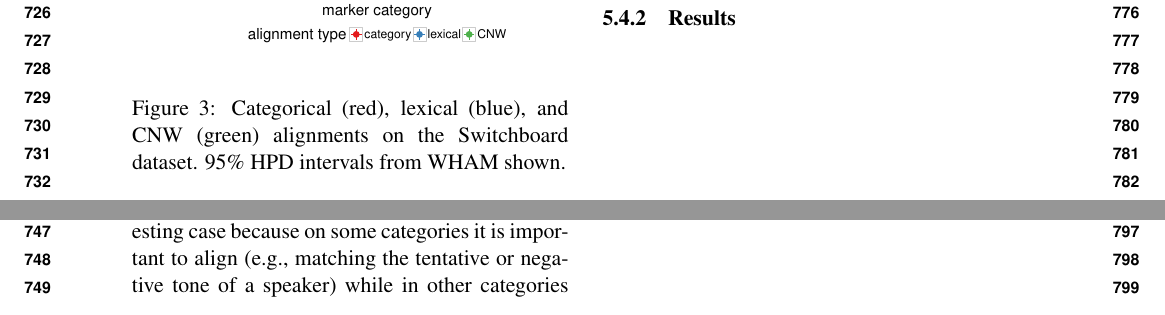
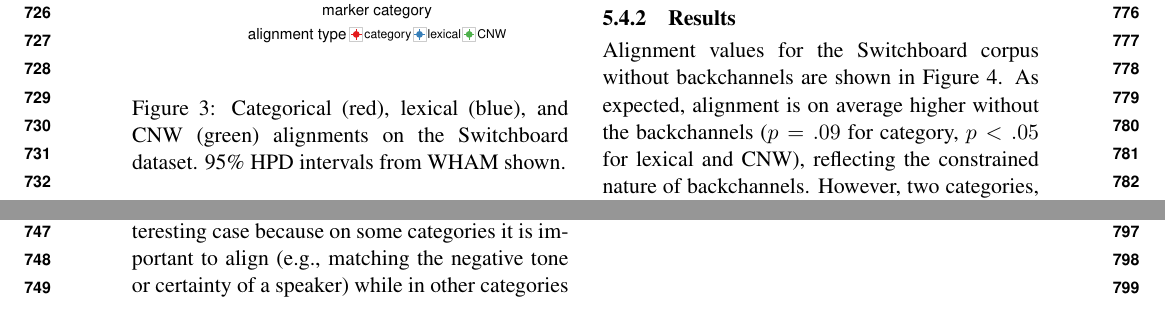
Before and after one commit to langcog/disc_align, a LaTeX paper (acl2016/acl2016-alignment.tex): two parts of page 8 of 10, joined at a grey line, cut so that both start at the same text. Compiled offline with pdfLaTeX.

Commit message:
update tex

```diff
--- a/acl2016/acl2016-alignment.tex
+++ b/acl2016/acl2016-alignment.tex
@@ -317,7 +317,7 @@ The second experiment examines how alignment differs depending on discourse act.
 \subsubsection{Discourse Acts}
 Different messages within a discourse serve different purposes, and this affects both their linguistic structure and their relationship with neighboring messages.  A simple yes/no question is likely to receive a short, constrained reply, while a statement of an opinion is more likely to yield a longer reply. In addition, different types of messages can either introduce new information to the conversation (e.g., statements, questions, offers) or look back at existing information (e.g., acknowledgments, reformulations, yes/no answers). We hypothesize that alignment will be substantially different depending on the discourse act, as speakers' conversational goals vary.
 
-We focus on a particular kind of discourse act, the backchannel \cite{Yngve1970}. Backchannels are highly common in Switchboard, accounting for almost 20\% of utterances, and include utterances such as single words signaling understanding or misunderstanding (\textit{yeah, uh-huh}) and simple messages expressing mild emotional resonance (\textit{It must have been tough}).  Backchannels are a particularly interesting case because on some categories it is important to align (e.g., matching the tentative or negative tone of a speaker) while in other categories it may be very difficult (e.g., backchannels rarely contain quantifiers or prepositions).
+We focus on a particular kind of discourse act, the backchannel \cite{Yngve1970}. Backchannels are highly common in Switchboard, accounting for almost 20\% of utterances, and include utterances such as single words signaling understanding or misunderstanding (\textit{yeah, uh-huh}) and simple messages expressing mild emotional resonance (\textit{It must have been tough}).  Backchannels are a particularly interesting case because on some categories it is important to align (e.g., matching the negative tone or certainty of a speaker) while in other categories it may be very difficult (e.g., backchannels rarely contain quantifiers or prepositions).
 
 In this experiment, we compare alignment in conversations containing backchannels with those whose backchannels have been removed. This is done by removing every utterance classified as a backchannel from the corpus and parsing the utterances into conversation turns as before.
 
@@ -329,6 +329,7 @@ In this experiment, we compare alignment in conversations containing backchannel
 \end{figure}
 
 \subsubsection{Results}
+Alignment values for the Switchboard corpus without backchannels are shown in Figure \ref{fig:swbdn-res}. As expected, alignment is on average higher without the backchannels ($p=.09$ for category, $p<.05$ for lexical and CNW), reflecting the constrained nature of backchannels.  However, two categories, certainty and negation, show greater alignment when backchannels are present.
 
 
 
```
